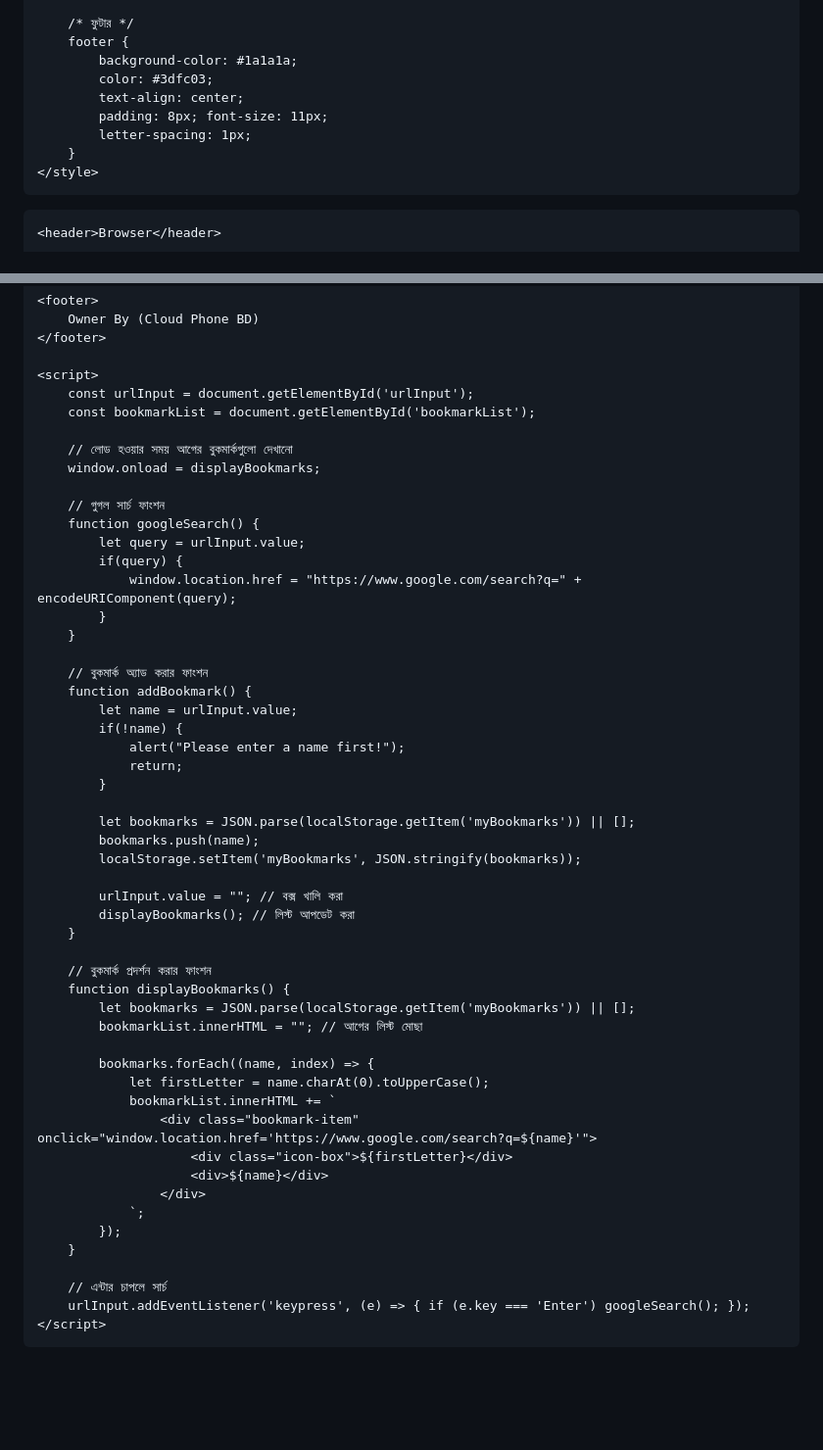
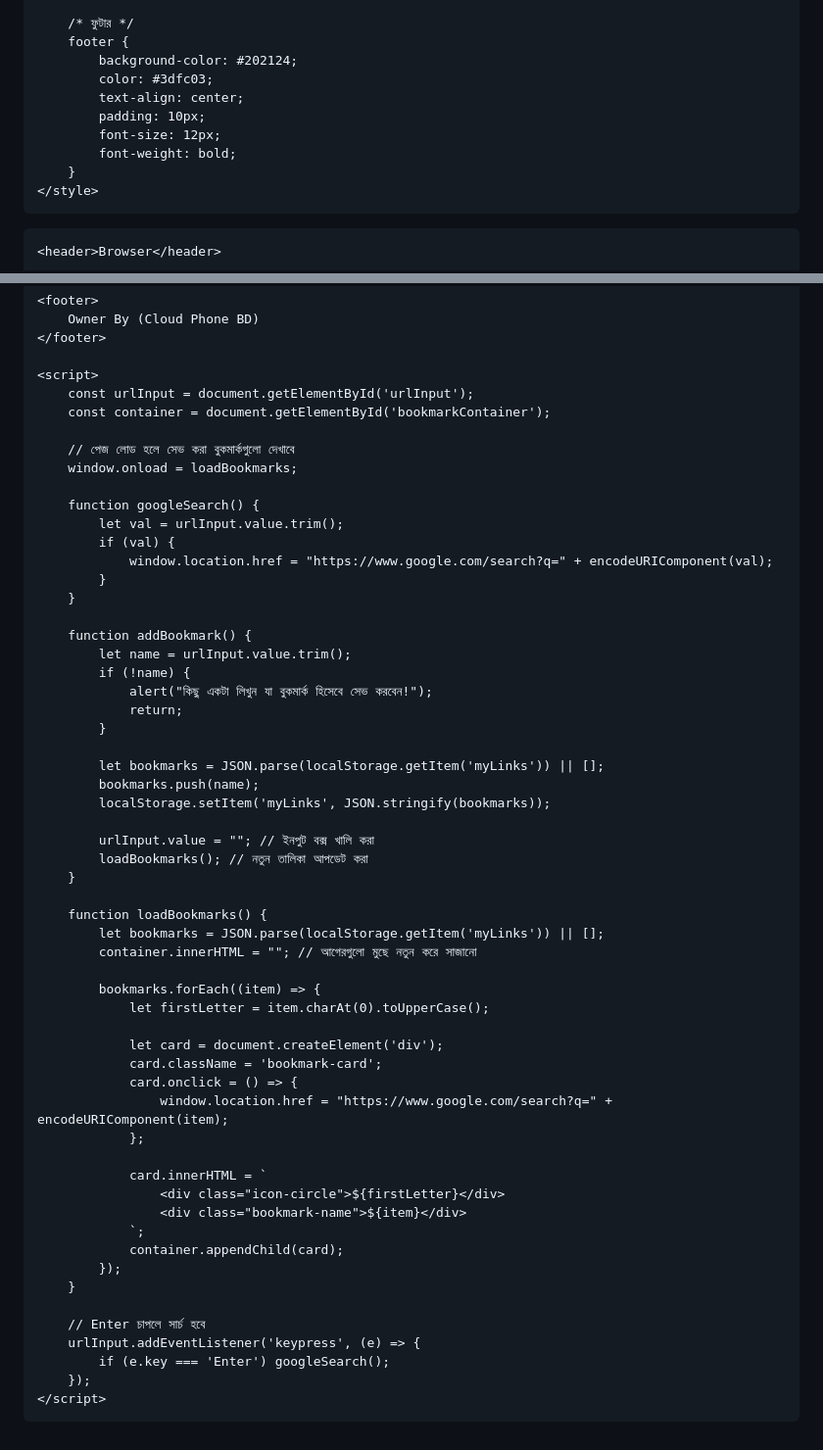
Before and after one commit to lizaislam1357911-alt/Cloud-phone-Browser, a Markdown page: README.md, 2 parts joined by grey strips. Shown at 98% size. Rendered like a GitHub page; blank space fills up the shorter version.

Commit message:
Add initial HTML structure for Cloud Phone Browser

```diff
--- a/README.md
+++ b/README.md
@@ -62,11 +114,12 @@
 
         /* ফুটার */
         footer {
-            background-color: #1a1a1a;
+            background-color: #202124;
             color: #3dfc03;
             text-align: center;
-            padding: 8px; font-size: 11px;
-            letter-spacing: 1px;
+            padding: 10px;
+            font-size: 12px;
+            font-weight: bold;
         }
     </style>
 </head>
@@ -89,53 +148,58 @@
 
     <script>
         const urlInput = document.getElementById('urlInput');
-        const bookmarkList = document.getElementById('bookmarkList');
+        const container = document.getElementById('bookmarkContainer');
 
-        // লোড হওয়ার সময় আগের বুকমার্কগুলো দেখানো
-        window.onload = displayBookmarks;
+        // পেজ লোড হলে সেভ করা বুকমার্কগুলো দেখাবে
+        window.onload = loadBookmarks;
 
-        // গুগল সার্চ ফাংশন
         function googleSearch() {
-            let query = urlInput.value;
-            if(query) {
-                window.location.href = "https://www.google.com/search?q=" + encodeURIComponent(query);
+            let val = urlInput.value.trim();
+            if (val) {
+                window.location.href = "https://www.google.com/search?q=" + encodeURIComponent(val);
             }
         }
 
-        // বুকমার্ক অ্যাড করার ফাংশন
         function addBookmark() {
-            let name = urlInput.value;
-            if(!name) {
-                alert("Please enter a name first!");
+            let name = urlInput.value.trim();
+            if (!name) {
+                alert("কিছু একটা লিখুন যা বুকমার্ক হিসেবে সেভ করবেন!");
                 return;
             }
 
-            let bookmarks = JSON.parse(localStorage.getItem('myBookmarks')) || [];
+            let bookmarks = JSON.parse(localStorage.getItem('myLinks')) || [];
             bookmarks.push(name);
-            localStorage.setItem('myBookmarks', JSON.stringify(bookmarks));
+            localStorage.setItem('myLinks', JSON.stringify(bookmarks));
 
-            urlInput.value = ""; // বক্স খালি করা
-            displayBookmarks(); // লিস্ট আপডেট করা
+            urlInput.value = ""; // ইনপুট বক্স খালি করা
+            loadBookmarks(); // নতুন তালিকা আপডেট করা
         }
 
-        // বুকমার্ক প্রদর্শন করার ফাংশন
-        function displayBookmarks() {
-            let bookmarks = JSON.parse(localStorage.getItem('myBookmarks')) || [];
-            bookmarkList.innerHTML = ""; // আগের লিস্ট মোছা
+        function loadBookmarks() {
+            let bookmarks = JSON.parse(localStorage.getItem('myLinks')) || [];
+            container.innerHTML = ""; // আগেরগুলো মুছে নতুন করে সাজানো
 
-            bookmarks.forEach((name, index) => {
-                let firstLetter = name.charAt(0).toUpperCase();
-                bookmarkList.innerHTML += `
-                    <div class="bookmark-item" onclick="window.location.href='https://www.google.com/search?q=${name}'">
-                        <div class="icon-box">${firstLetter}</div>
-                        <div>${name}</div>
-                    </div>
+            bookmarks.forEach((item) => {
+                let firstLetter = item.charAt(0).toUpperCase();
+
+                let card = document.createElement('div');
+                card.className = 'bookmark-card';
+                card.onclick = () => {
+                    window.location.href = "https://www.google.com/search?q=" + encodeURIComponent(item);
+                };
+
+                card.innerHTML = `
+                    <div class="icon-circle">${firstLetter}</div>
+                    <div class="bookmark-name">${item}</div>
                 `;
+                container.appendChild(card);
             });
         }
 
-        // এন্টার চাপলে সার্চ
-        urlInput.addEventListener('keypress', (e) => { if (e.key === 'Enter') googleSearch(); });
+        // Enter চাপলে সার্চ হবে
+        urlInput.addEventListener('keypress', (e) => {
+            if (e.key === 'Enter') googleSearch();
+        });
     </script>
 
 </body>
```
Also changed, not shown: other parts of README.md (+100 -42 lines).
